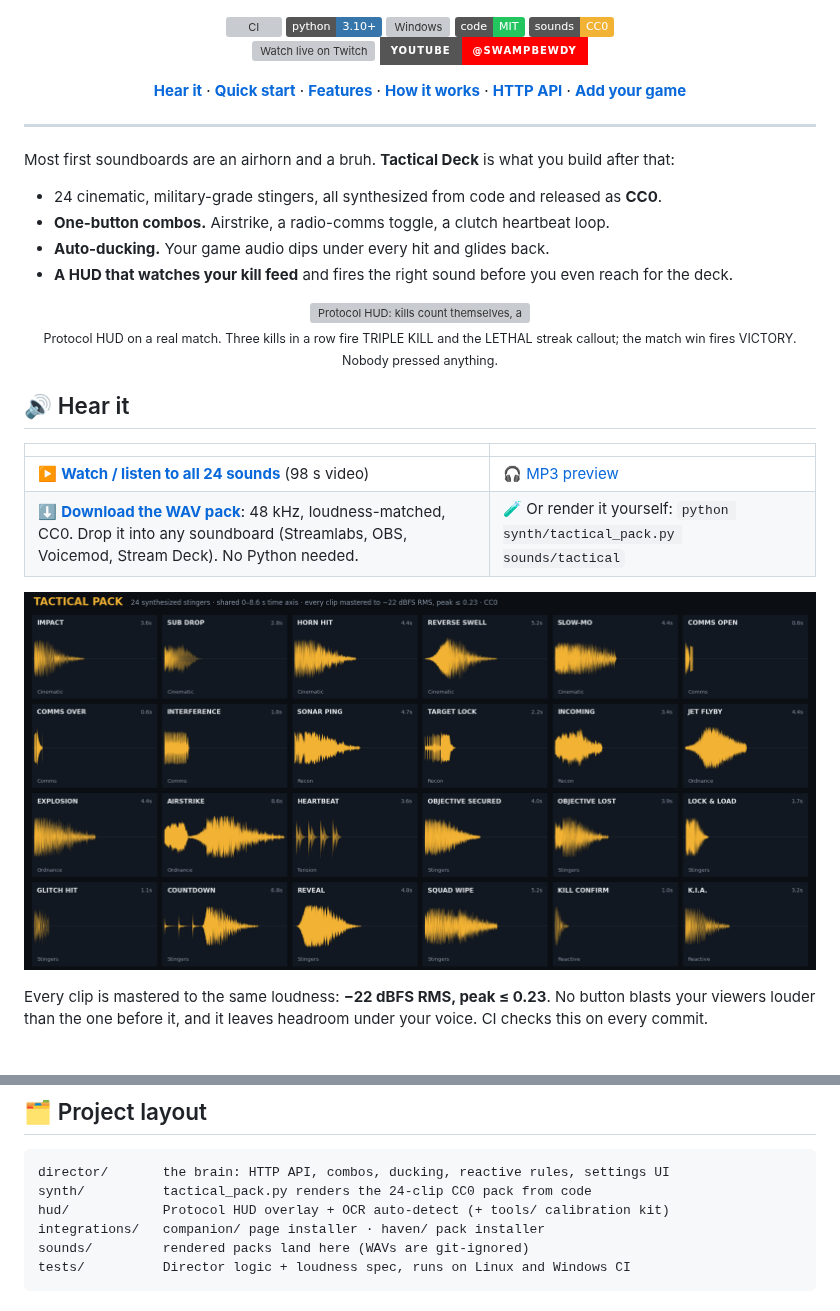
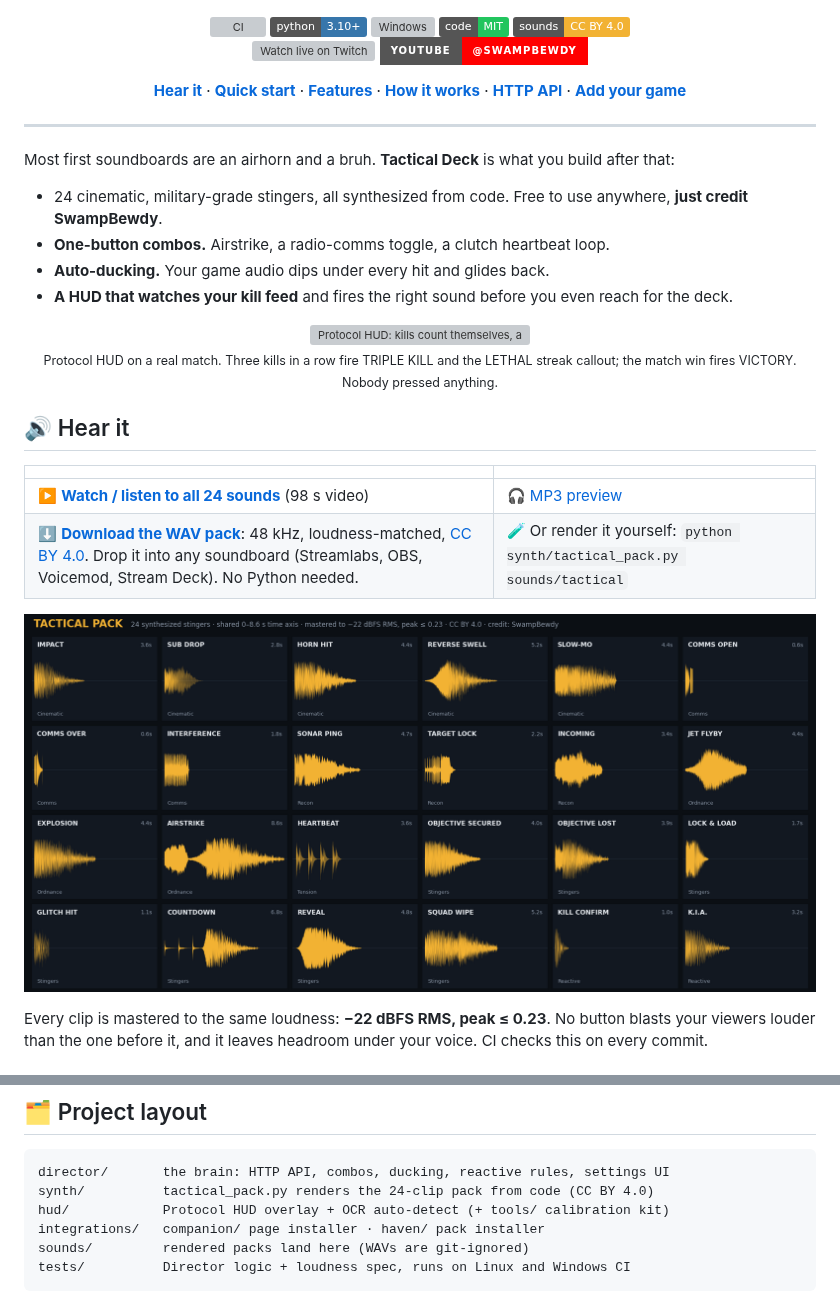
Before and after one commit to RFingAdam/tactical-deck, a Markdown page: README.md, 2 parts joined by grey strips. GitHub-like rendering; pictures changed too: docs/media/sound-pack.png; badges without logos; grey boxes are pictures that could not be loaded.

````diff
--- a/README.md
+++ b/README.md
@@ -7,7 +7,7 @@
   <img alt="Python 3.10+" src="https://img.shields.io/badge/python-3.10%2B-3776AB?logo=python&logoColor=white">
   <img alt="Windows" src="https://img.shields.io/badge/platform-Windows%2010%2F11-0078D6?logo=windows&logoColor=white">
   <a href="LICENSE"><img alt="MIT" src="https://img.shields.io/badge/code-MIT-22c55e"></a>
-  <a href="sounds/LICENSE"><img alt="CC0 sounds" src="https://img.shields.io/badge/sounds-CC0-f2b233"></a>
+  <a href="sounds/LICENSE"><img alt="Sounds CC BY 4.0" src="https://img.shields.io/badge/sounds-CC%20BY%204.0-f2b233"></a>
   <br>
   <a href="https://www.twitch.tv/swampbewdy"><img alt="Watch live on Twitch" src="https://img.shields.io/badge/watch%20live-twitch.tv%2Fswampbewdy-9146FF?logo=twitch&logoColor=white&style=for-the-badge"></a>
   <a href="https://www.youtube.com/@SwampBewdy"><img alt="YouTube" src="https://img.shields.io/badge/YouTube-%40SwampBewdy-FF0000?logo=youtube&logoColor=white&style=for-the-badge"></a>
@@ -26,7 +26,7 @@
 
 Most first soundboards are an airhorn and a bruh. **Tactical Deck** is what you build after that:
 
-- 24 cinematic, military-grade stingers, all synthesized from code and released as **CC0**.
+- 24 cinematic, military-grade stingers, all synthesized from code. Free to use anywhere, **just credit SwampBewdy**.
 - **One-button combos.** Airstrike, a radio-comms toggle, a clutch heartbeat loop.
 - **Auto-ducking.** Your game audio dips under every hit and glides back.
 - **A HUD that watches your kill feed** and fires the right sound before you even reach for the deck.
@@ -41,7 +41,7 @@ Most first soundboards are an airhorn and a bruh. **Tactical Deck** is what you
 | | |
 |---|---|
 | ▶️ **[Watch / listen to all 24 sounds](https://github.com/RFingAdam/tactical-deck/releases/latest/download/tactical_pack_preview.mp4)** (98 s video) | 🎧 [MP3 preview](https://github.com/RFingAdam/tactical-deck/releases/latest/download/tactical_pack_preview.mp3) |
-| ⬇️ **[Download the WAV pack](https://github.com/RFingAdam/tactical-deck/releases/latest/download/tactical-pack-wav.zip)**: 48 kHz, loudness-matched, CC0. Drop it into any soundboard (Streamlabs, OBS, Voicemod, Stream Deck). No Python needed. | 🧪 Or render it yourself: `python synth/tactical_pack.py sounds/tactical` |
+| ⬇️ **[Download the WAV pack](https://github.com/RFingAdam/tactical-deck/releases/latest/download/tactical-pack-wav.zip)**: 48 kHz, loudness-matched, [CC BY 4.0](#-using-the-sounds). Drop it into any soundboard (Streamlabs, OBS, Voicemod, Stream Deck). No Python needed. | 🧪 Or render it yourself: `python synth/tactical_pack.py sounds/tactical` |
 
 <p align="center"><img src="docs/media/sound-pack.png" alt="Waveforms of all 24 Tactical Pack sounds" width="100%"></p>
 
@@ -227,7 +227,7 @@ To add a profile:
 
 ```
 director/       the brain: HTTP API, combos, ducking, reactive rules, settings UI
-synth/          tactical_pack.py renders the 24-clip CC0 pack from code
+synth/          tactical_pack.py renders the 24-clip pack from code (CC BY 4.0)
 hud/            Protocol HUD overlay + OCR auto-detect (+ tools/ calibration kit)
 integrations/   companion/ page installer · haven/ pack installer
 sounds/         rendered packs land here (WAVs are git-ignored)
````
Also changed, not shown: other parts of README.md (+13 -2 lines), CHANGELOG.md (+6 -0 lines), CONTRIBUTING.md (+2 -2 lines), docs/media/social-preview.png, 7 other files.
